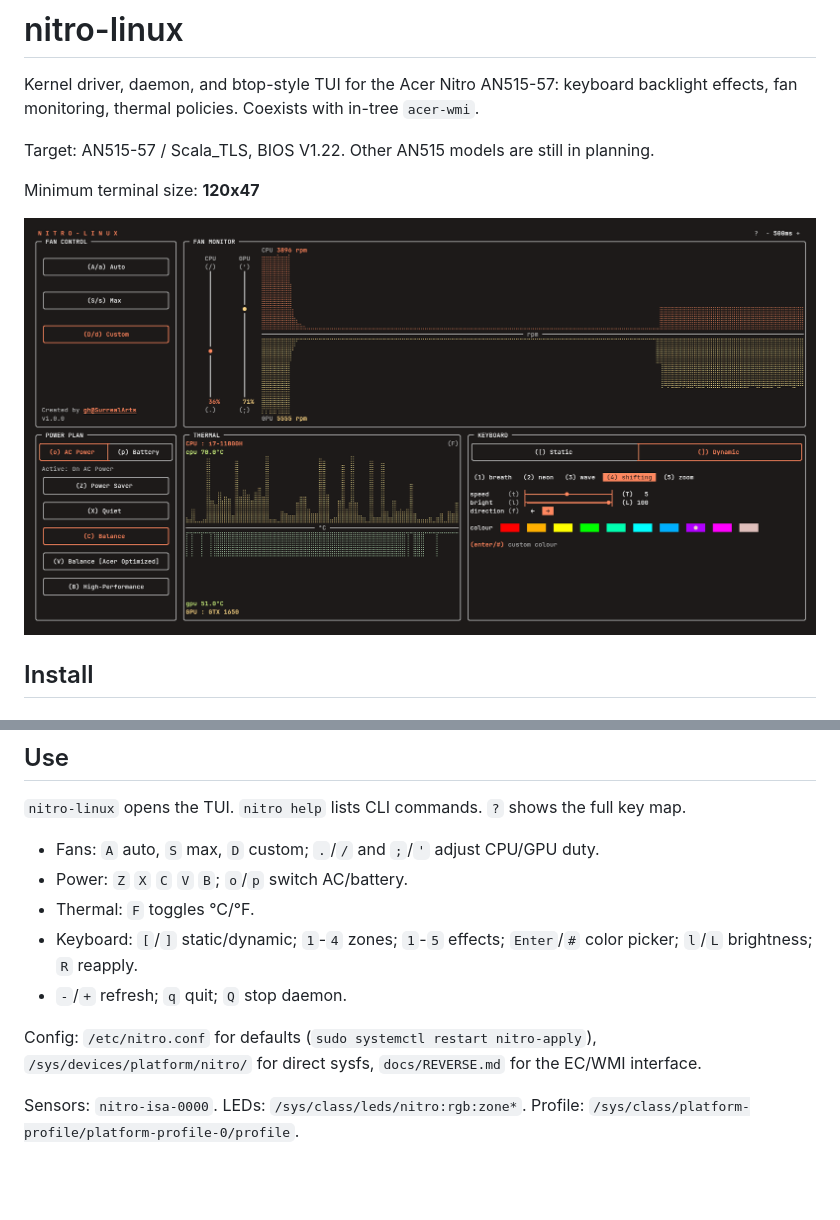
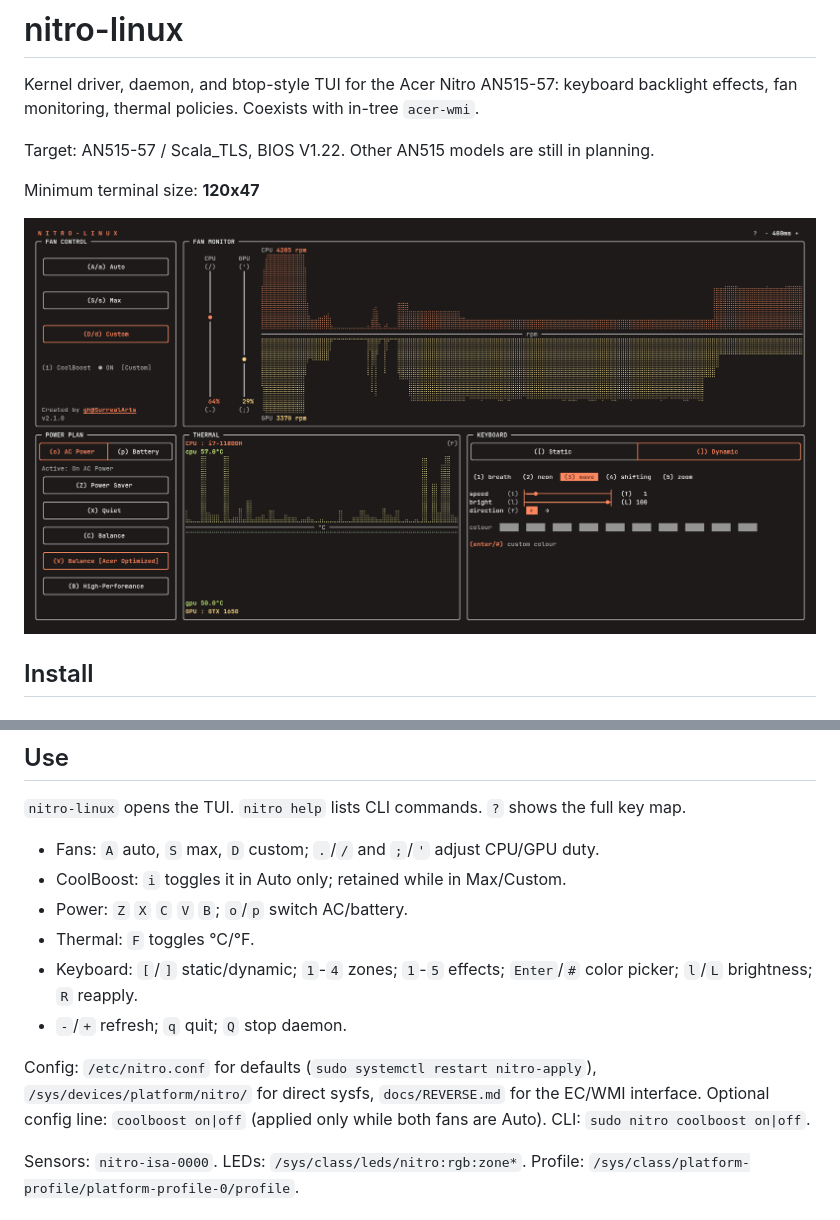
Before and after one commit to SurrealArts/nitro-linux, a Markdown page: README.md, 2 parts joined by grey strips. GitHub-like rendering; pictures changed too: docs/screenshot-tui.png; blank space fills up the shorter version.

Commit message:
feat: add CoolBoost control

```diff
--- a/README.md
+++ b/README.md
@@ -47,12 +47,13 @@ sudo bash deploy/uninstall.sh
 `nitro-linux` opens the TUI. `nitro help` lists CLI commands. `?` shows the full key map.
 
 - Fans: `A` auto, `S` max, `D` custom; `.`/`/` and `;`/`'` adjust CPU/GPU duty.
+- CoolBoost: `i` toggles it in Auto only; retained while in Max/Custom.
 - Power: `Z` `X` `C` `V` `B`; `o`/`p` switch AC/battery.
 - Thermal: `F` toggles °C/°F.
 - Keyboard: `[`/`]` static/dynamic; `1`-`4` zones; `1`-`5` effects; `Enter`/`#` color picker; `l`/`L` brightness; `R` reapply.
 - `-`/`+` refresh; `q` quit; `Q` stop daemon.
 
-Config: `/etc/nitro.conf` for defaults (`sudo systemctl restart nitro-apply`), `/sys/devices/platform/nitro/` for direct sysfs, `docs/REVERSE.md` for the EC/WMI interface.
+Config: `/etc/nitro.conf` for defaults (`sudo systemctl restart nitro-apply`), `/sys/devices/platform/nitro/` for direct sysfs, `docs/REVERSE.md` for the EC/WMI interface. Optional config line: `coolboost on|off` (applied only while both fans are Auto). CLI: `sudo nitro coolboost on|off`.
 
 Sensors: `nitro-isa-0000`. LEDs: `/sys/class/leds/nitro:rgb:zone*`. Profile: `/sys/class/platform-profile/platform-profile-0/profile`.
 
```
Also changed, not shown: docs/REVERSE.md (+16 -6 lines), packaging/README.md (+4 -2 lines), 6 other files.
